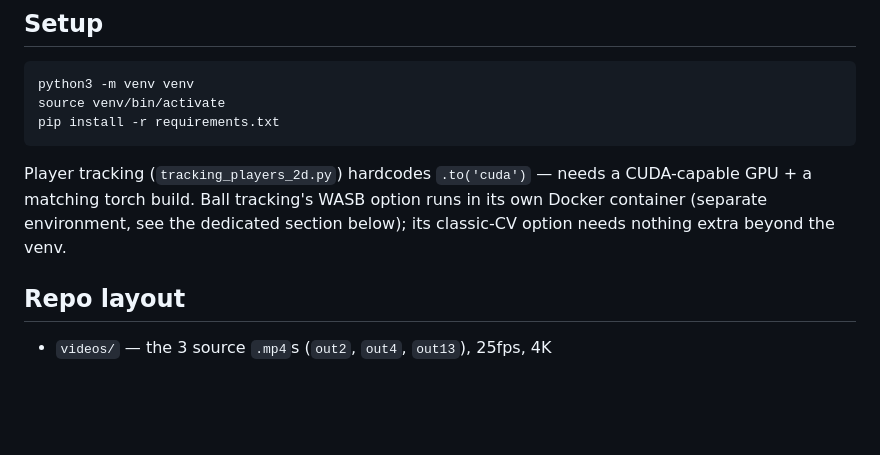
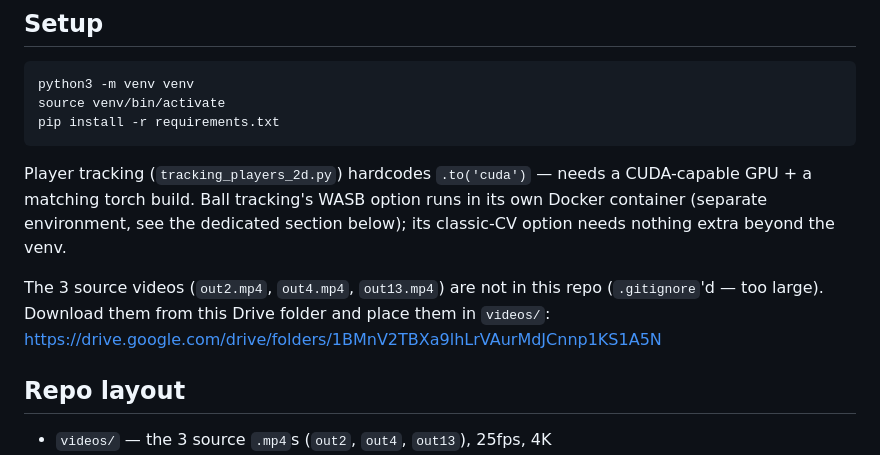
Before and after one commit to andrearenelli1/Player_tracking, a Markdown page: README.md, the part around the change. Rendered like a GitHub page; blank space fills up the shorter version.

Commit message:
updated readme with drive link

```diff
--- a/README.md
+++ b/README.md
@@ -18,6 +18,11 @@ Player tracking (`tracking_players_2d.py`) hardcodes `.to('cuda')` — needs
 a CUDA-capable GPU + a matching torch build. Ball tracking's WASB option
 runs in its own Docker container (separate environment, see the dedicated
 section below); its classic-CV option needs nothing extra beyond the venv.
+
+The 3 source videos (`out2.mp4`, `out4.mp4`, `out13.mp4`) are not in this
+repo (`.gitignore`'d — too large). Download them from this Drive folder
+and place them in `videos/`:
+<https://drive.google.com/drive/folders/1BMnV2TBXa9lhLrVAurMdJCnnp1KS1A5N>
 
 ## Repo layout
 
```
